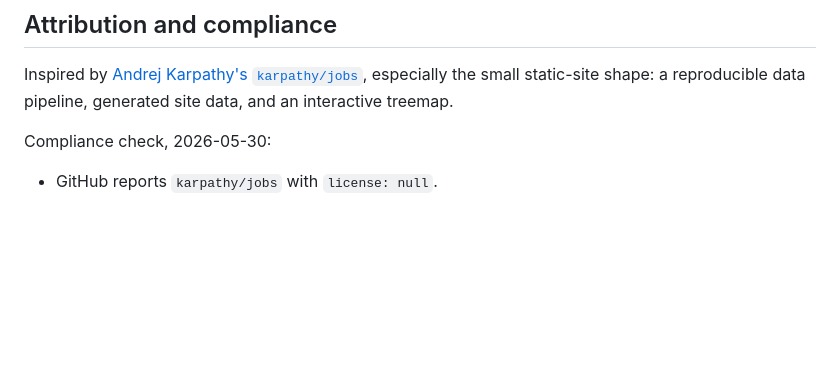
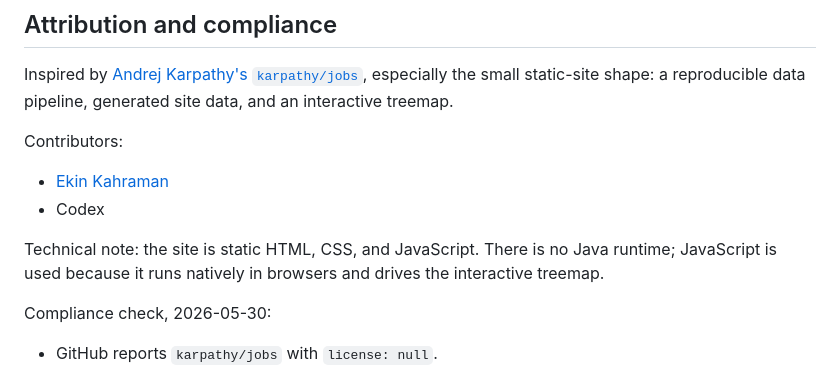
Before and after one commit to Ekin-Kahraman/ai-users, a Markdown page: README.md, the part around the change. Drawn GitHub-style; blank space fills up the shorter version.

Commit message:
Add contributor credit

```diff
--- a/README.md
+++ b/README.md
@@ -159,6 +159,13 @@ Then open `http://localhost:8000`. You can also open `site/index.html` directly
 
 Inspired by [Andrej Karpathy's `karpathy/jobs`](https://github.com/karpathy/jobs), especially the small static-site shape: a reproducible data pipeline, generated site data, and an interactive treemap.
 
+Contributors:
+
+- [Ekin Kahraman](https://github.com/Ekin-Kahraman)
+- Codex
+
+Technical note: the site is static HTML, CSS, and JavaScript. There is no Java runtime; JavaScript is used because it runs natively in browsers and drives the interactive treemap.
+
 Compliance check, 2026-05-30:
 
 - GitHub reports `karpathy/jobs` with `license: null`.
```
